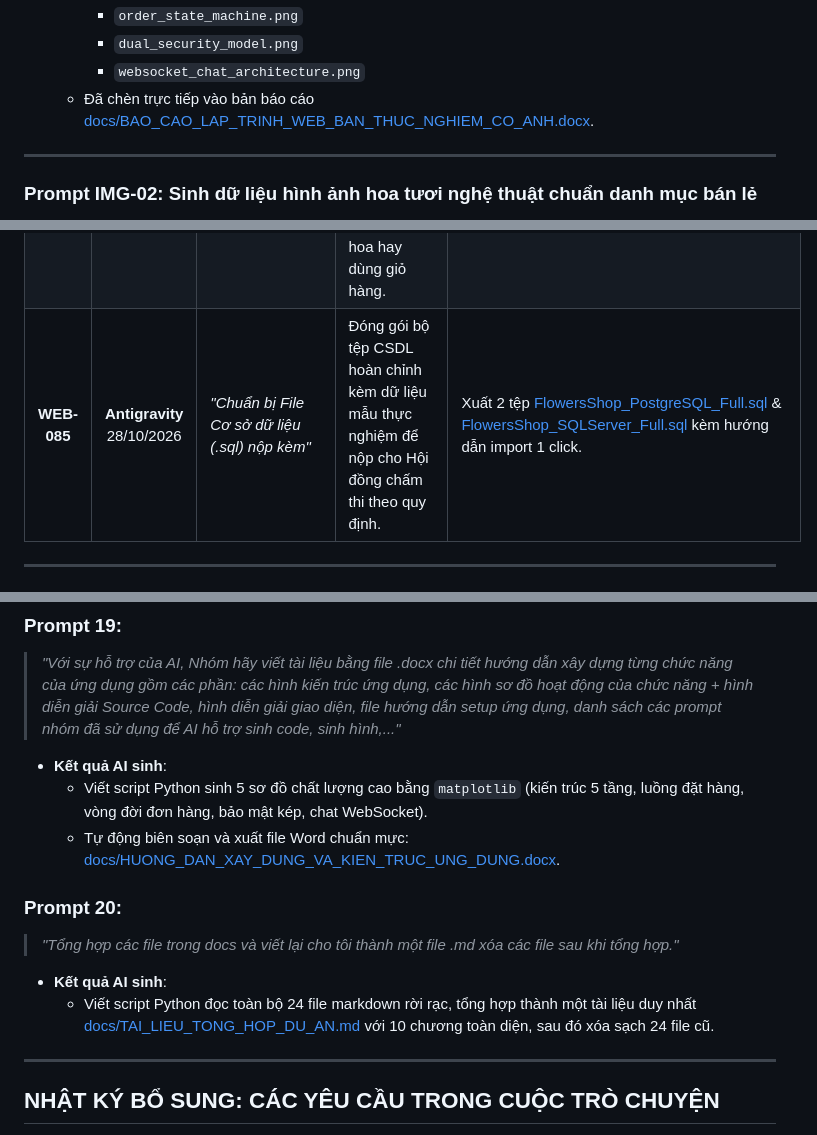
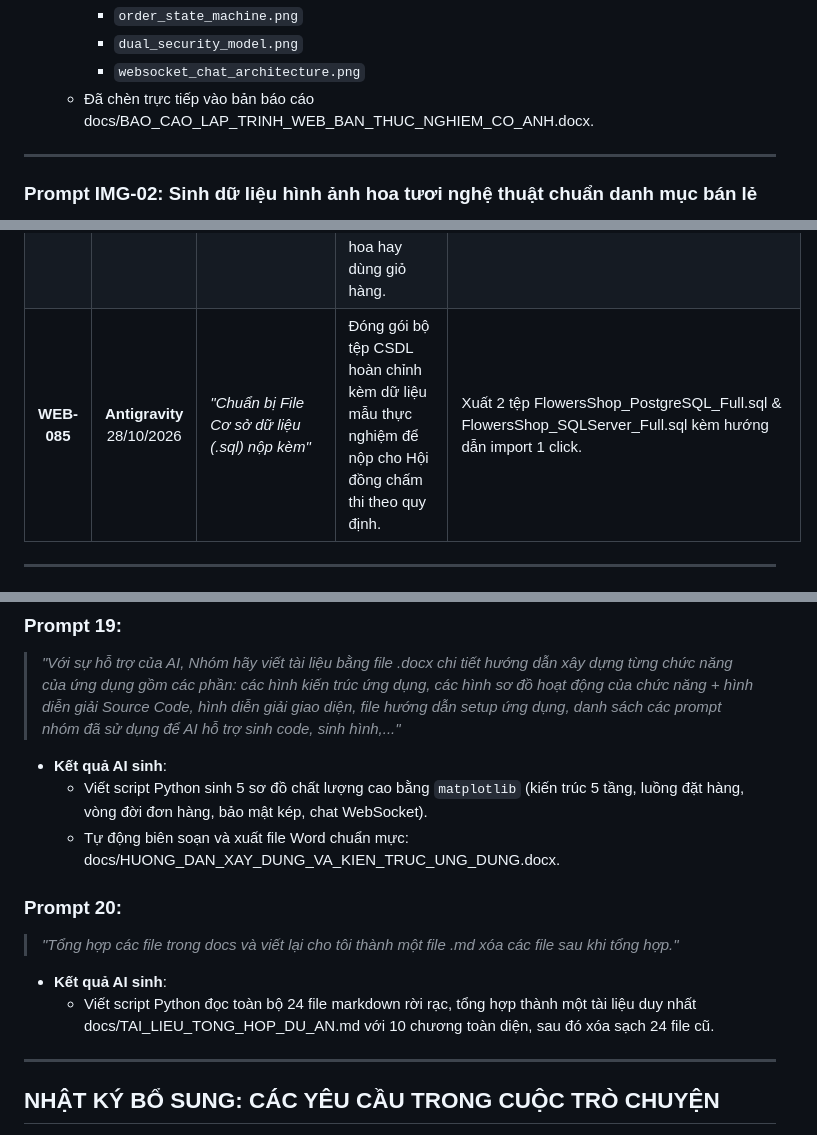
Before and after one commit to lyhiahan/Flowers-Shop, a Markdown page: docs/DANH_SACH_PROMPT_AI_DO_AN.md, 3 parts joined by grey strips. Rendered like a GitHub page.

Commit message:
docs: go bo toan bo duong dan local file:/// trong tai lieu prompt ai

```diff
--- a/docs/DANH_SACH_PROMPT_AI_DO_AN.md
+++ b/docs/DANH_SACH_PROMPT_AI_DO_AN.md
@@ -87,7 +87,7 @@ flowchart TD
     - `order_state_machine.png`
     - `dual_security_model.png`
     - `websocket_chat_architecture.png`
-  - Đã chèn trực tiếp vào bản báo cáo [docs/BAO_CAO_LAP_TRINH_WEB_BAN_THUC_NGHIEM_CO_ANH.docx](file:///D:/uni/hk1nam3/web/web-final_project/Flowers-Shop/docs/BAO_CAO_LAP_TRINH_WEB_BAN_THUC_NGHIEM_CO_ANH.docx).
+  - Đã chèn trực tiếp vào bản báo cáo docs/BAO_CAO_LAP_TRINH_WEB_BAN_THUC_NGHIEM_CO_ANH.docx.
 
 ---
 
@@ -182,7 +182,7 @@ flowchart TD
 | **WEB-064** | **Codex**<br>27/10/2026 | *"chạy bản nào thử trước đi, hãy thêm tính năng lọc thêm chi nhánh cho tính năng tìm kiếm sản phẩm"* | Yêu cầu mở rộng chức năng tìm kiếm: Khách hàng tìm tên hoa nhưng có thể chọn đích danh chi nhánh để xem tồn kho. | Nâng cấp `ProductSpecification`: bổ sung mệnh đề `JOIN store_inventories` lọc theo `storeId` và còn hàng. |
 | **WEB-072** | **Codex**<br>28/10/2026 | *"hiện tại dùng cloud làm web tôi quá chậm hãy thực hiện kéo dữ liệu về local để tôi test các tính năng của web trước"* | Cơ sở dữ liệu đám mây Aiven đặt máy chủ nước ngoài gây độ trễ mạng cao, ảnh hưởng đến tốc độ chạy kiểm thử. | Xây dựng script kéo toàn bộ 45 bảng và 861 dòng từ Cloud về PostgreSQL local trên cổng `15432`, tăng tốc độ test gấp 10 lần. |
 | **WEB-078** | **Codex**<br>28/10/2026 | *"bỏ quyền mua hàng của quản lý và chỉnh sửa các thành phần liên quan"* | Nghiệp vụ mới: Tài khoản Quản lý (MANAGER) chỉ làm việc vận hành chi nhánh, không được phép đặt hoa hay dùng giỏ hàng. | Sửa `User.isCustomerAccount()`, ẩn giỏ hàng trên UI, cấu hình server chặn 403 nếu Manager truy cập `/cart` hay `/checkout`. |
-| **WEB-085** | **Antigravity**<br>28/10/2026 | *"Chuẩn bị File Cơ sở dữ liệu (.sql) nộp kèm"* | Đóng gói bộ tệp CSDL hoàn chỉnh kèm dữ liệu mẫu thực nghiệm để nộp cho Hội đồng chấm thi theo quy định. | Xuất 2 tệp [FlowersShop_PostgreSQL_Full.sql](file:///D:/uni/hk1nam3/web/web-final_project/Flowers-Shop/database/FlowersShop_PostgreSQL_Full.sql) & [FlowersShop_SQLServer_Full.sql](file:///D:/uni/hk1nam3/web/web-final_project/Flowers-Shop/database/FlowersShop_SQLServer_Full.sql) kèm hướng dẫn import 1 click. |
+| **WEB-085** | **Antigravity**<br>28/10/2026 | *"Chuẩn bị File Cơ sở dữ liệu (.sql) nộp kèm"* | Đóng gói bộ tệp CSDL hoàn chỉnh kèm dữ liệu mẫu thực nghiệm để nộp cho Hội đồng chấm thi theo quy định. | Xuất 2 tệp FlowersShop_PostgreSQL_Full.sql & FlowersShop_SQLServer_Full.sql kèm hướng dẫn import 1 click. |
 
 ---
 
@@ -770,12 +770,12 @@ Gửi prompt `BS-01` để cung cấp ngữ cảnh chung, sau đó gửi từng
 > *"Với sự hỗ trợ của AI, Nhóm hãy viết tài liệu bằng file .docx chi tiết hướng dẫn xây dựng từng chức năng của ứng dụng gồm các phần: các hình kiến trúc ứng dụng, các hình sơ đồ hoạt động của chức năng + hình diễn giải Source Code, hình diễn giải giao diện, file hướng dẫn setup ứng dụng, danh sách các prompt nhóm đã sử dụng để AI hỗ trợ sinh code, sinh hình,..."*
 * **Kết quả AI sinh**:
   - Viết script Python sinh 5 sơ đồ chất lượng cao bằng `matplotlib` (kiến trúc 5 tầng, luồng đặt hàng, vòng đời đơn hàng, bảo mật kép, chat WebSocket).
-  - Tự động biên soạn và xuất file Word chuẩn mực: [docs/HUONG_DAN_XAY_DUNG_VA_KIEN_TRUC_UNG_DUNG.docx](file:///d:/LAPTRINH/LAPTRINHWEB/BAITAP/finalproject/docs/HUONG_DAN_XAY_DUNG_VA_KIEN_TRUC_UNG_DUNG.docx).
+  - Tự động biên soạn và xuất file Word chuẩn mực: docs/HUONG_DAN_XAY_DUNG_VA_KIEN_TRUC_UNG_DUNG.docx.
 
 ### Prompt 20:
 > *"Tổng hợp các file trong docs và viết lại cho tôi thành một file .md xóa các file sau khi tổng hợp."*
 * **Kết quả AI sinh**:
-  - Viết script Python đọc toàn bộ 24 file markdown rời rạc, tổng hợp thành một tài liệu duy nhất [docs/TAI_LIEU_TONG_HOP_DU_AN.md](file:///d:/LAPTRINH/LAPTRINHWEB/BAITAP/finalproject/docs/TAI_LIEU_TONG_HOP_DU_AN.md) với 10 chương toàn diện, sau đó xóa sạch 24 file cũ.
+  - Viết script Python đọc toàn bộ 24 file markdown rời rạc, tổng hợp thành một tài liệu duy nhất docs/TAI_LIEU_TONG_HOP_DU_AN.md với 10 chương toàn diện, sau đó xóa sạch 24 file cũ.
 
 ---
 
```
Also changed, not shown: other parts of docs/DANH_SACH_PROMPT_AI_DO_AN.md (+19 -19 lines).
